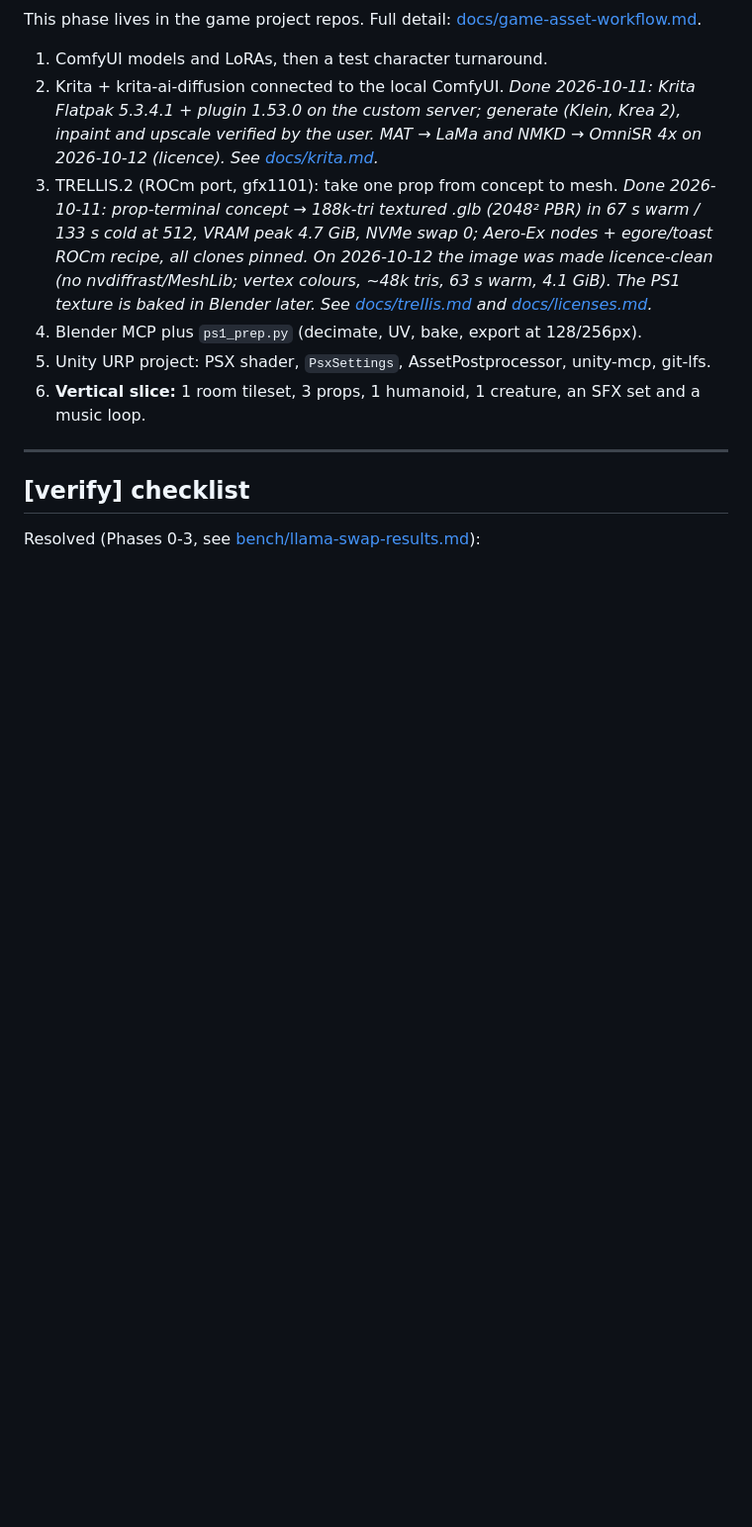
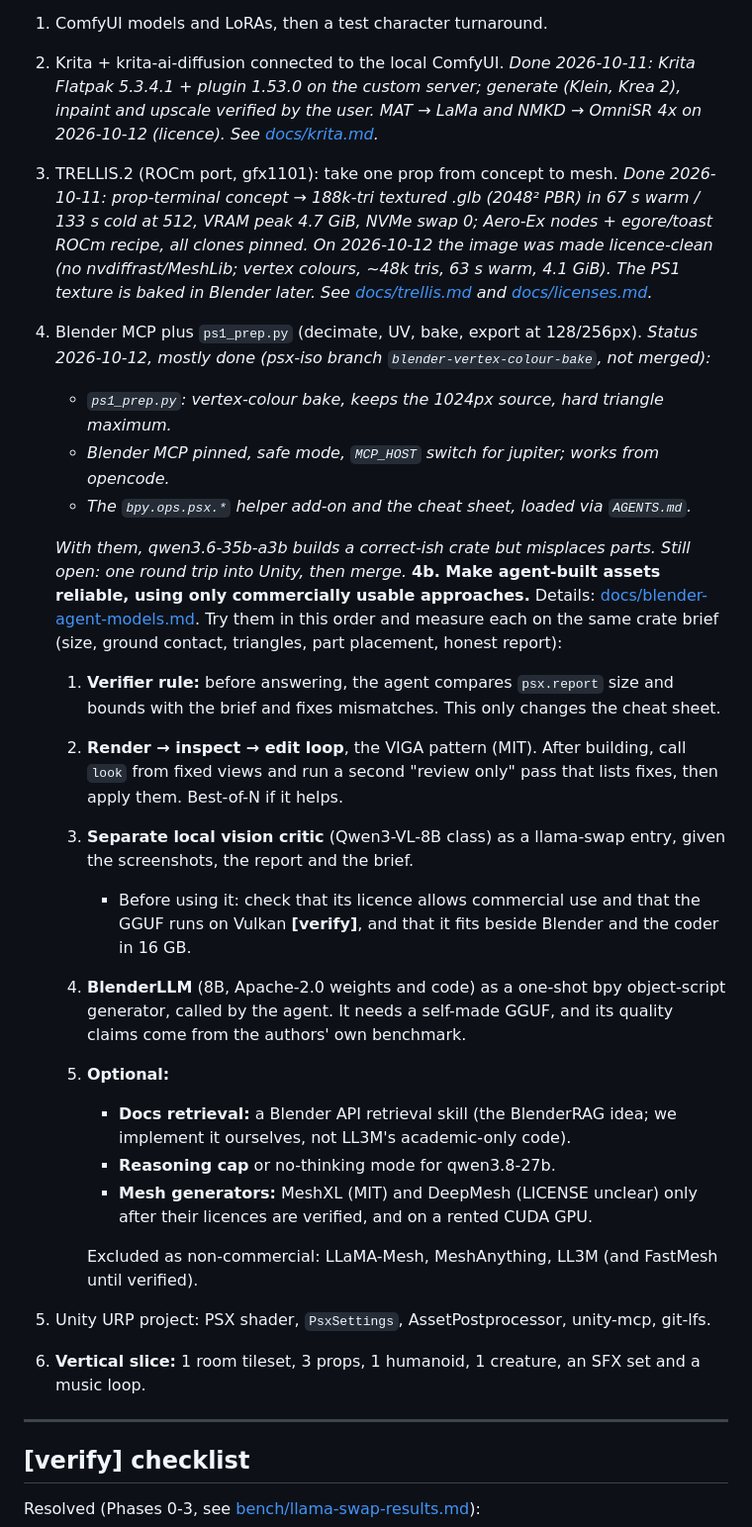
Before and after one commit to adlanelm/mars-ollama, a Markdown page: ROADMAP.md, the part around the change. Shown at 99% size. Rendered like a GitHub page; blank space fills up the shorter version.

Commit message:
roadmap: Phase 8 step 4 status; 4b plan to try commercially usable Blender-agent approaches

```diff
--- a/ROADMAP.md
+++ b/ROADMAP.md
@@ -274,6 +274,34 @@ This phase lives in the game project repos. Full detail: [docs/game-asset-workfl
 2. Krita + krita-ai-diffusion connected to the local ComfyUI. *Done 2026-10-11: Krita Flatpak 5.3.4.1 + plugin 1.53.0 on the custom server; generate (Klein, Krea 2), inpaint and upscale verified by the user. MAT → LaMa and NMKD → OmniSR 4x on 2026-10-12 (licence). See [docs/krita.md](docs/krita.md).*
 3. TRELLIS.2 (ROCm port, gfx1101): take one prop from concept to mesh. *Done 2026-10-11: prop-terminal concept → 188k-tri textured .glb (2048² PBR) in 67 s warm / 133 s cold at 512, VRAM peak 4.7 GiB, NVMe swap 0; Aero-Ex nodes + egore/toast ROCm recipe, all clones pinned. On 2026-10-12 the image was made licence-clean (no nvdiffrast/MeshLib; vertex colours, ~48k tris, 63 s warm, 4.1 GiB). The PS1 texture is baked in Blender later. See [docs/trellis.md](docs/trellis.md) and [docs/licenses.md](docs/licenses.md).*
 4. Blender MCP plus `ps1_prep.py` (decimate, UV, bake, export at 128/256px).
+   *Status 2026-10-12, mostly done (psx-iso branch `blender-vertex-colour-bake`, not merged):*
+   - *`ps1_prep.py`: vertex-colour bake, keeps the 1024px source, hard triangle maximum.*
+   - *Blender MCP pinned, safe mode, `MCP_HOST` switch for jupiter; works from opencode.*
+   - *The `bpy.ops.psx.*` helper add-on and the cheat sheet, loaded via `AGENTS.md`.*
+
+   *With them, qwen3.6-35b-a3b builds a correct-ish crate but misplaces parts. Still open: one round trip into
+   Unity, then merge.*
+   **4b. Make agent-built assets reliable, using only commercially usable approaches.** Details:
+   [docs/blender-agent-models.md](docs/blender-agent-models.md). Try them in this order and measure each on
+   the same crate brief (size, ground contact, triangles, part placement, honest report):
+   1. **Verifier rule:** before answering, the agent compares `psx.report` size and bounds with the brief and
+      fixes mismatches. This only changes the cheat sheet.
+   2. **Render → inspect → edit loop**, the VIGA pattern (MIT). After building, call `look` from fixed views
+      and run a second "review only" pass that lists fixes, then apply them. Best-of-N if it helps.
+   3. **Separate local vision critic** (Qwen3-VL-8B class) as a llama-swap entry, given the screenshots,
+      the report and the brief.
+      - Before using it: check that its licence allows commercial use and that the GGUF runs on Vulkan
+        **[verify]**, and that it fits beside Blender and the coder in 16 GB.
+   4. **BlenderLLM** (8B, Apache-2.0 weights and code) as a one-shot bpy object-script generator, called by
+      the agent. It needs a self-made GGUF, and its quality claims come from the authors' own benchmark.
+   5. **Optional:**
+      - **Docs retrieval:** a Blender API retrieval skill (the BlenderRAG idea; we implement it ourselves, not
+        LL3M's academic-only code).
+      - **Reasoning cap** or no-thinking mode for qwen3.8-27b.
+      - **Mesh generators:** MeshXL (MIT) and DeepMesh (LICENSE unclear) only after their licences are
+        verified, and on a rented CUDA GPU.
+
+      Excluded as non-commercial: LLaMA-Mesh, MeshAnything, LL3M (and FastMesh until verified).
 5. Unity URP project: PSX shader, `PsxSettings`, AssetPostprocessor, unity-mcp, git-lfs.
 6. **Vertical slice:** 1 room tileset, 3 props, 1 humanoid, 1 creature, an SFX set and a music loop.
 
```
Also changed, not shown: docs/blender-agent-models.md (added, +63 -0 lines).
